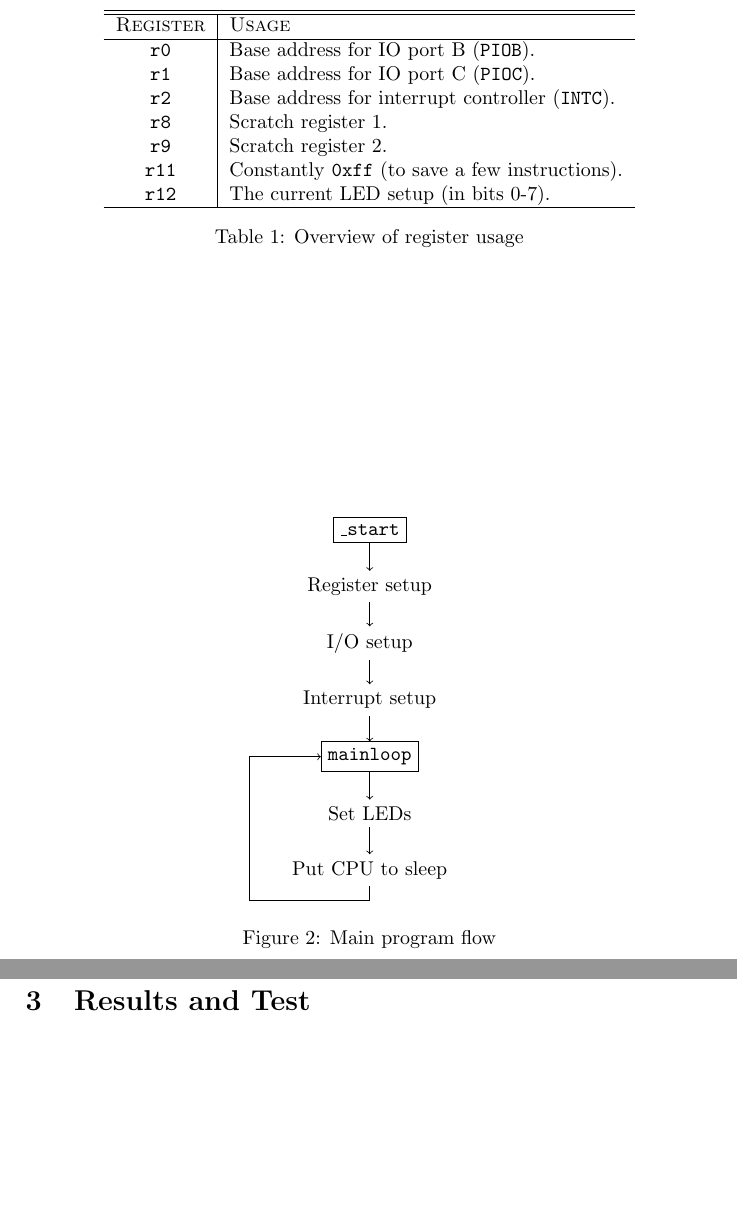
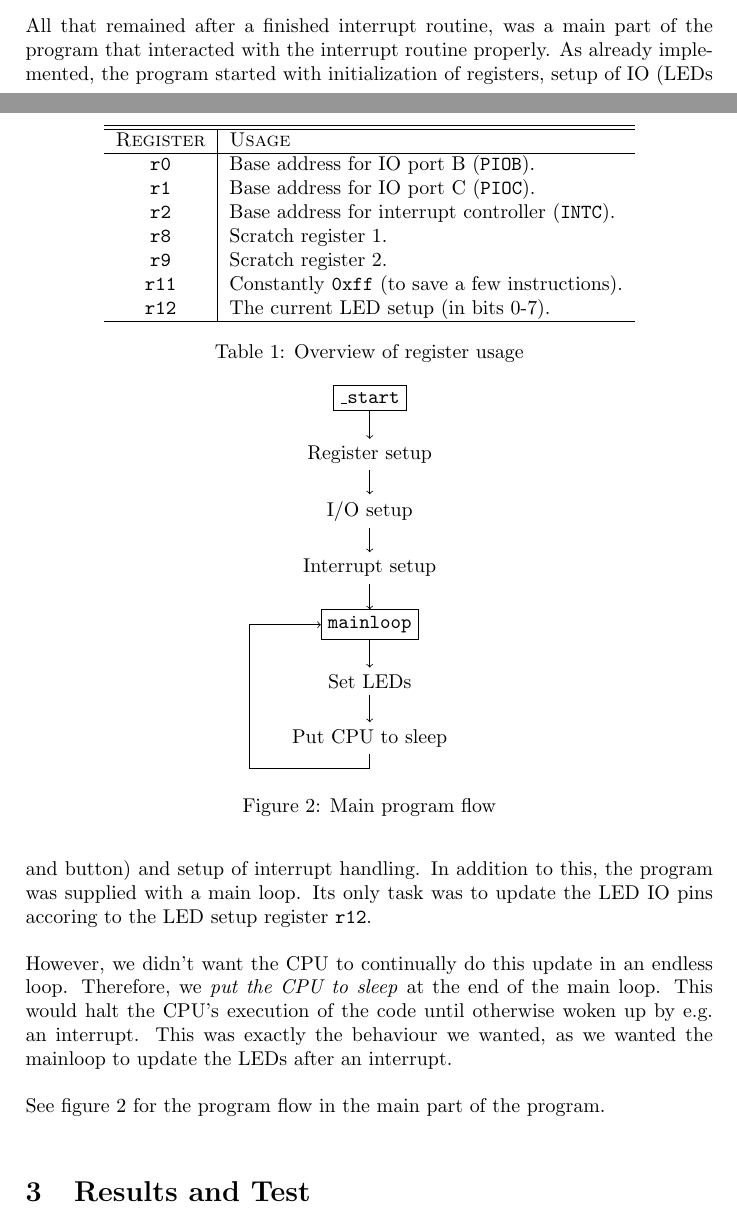
Before and after one commit to evegard/tdt4258, a LaTeX paper (ex1/report/report.tex, which reads ex1/report/figures/mainflow.tex, ex1/report/sections/descmeth.tex): two parts of pages 5 and 6 of 7 before the commit and two parts of pages 4 and 5 of 7 after it, joined at a grey line, cut at the place of the change, the shorter picture padded with empty space. Compiled offline with pdfLaTeX.

Commit message:
Finished the Description and methodology part, sort of

```diff
--- a/ex1/report/figures/mainflow.tex
+++ b/ex1/report/figures/mainflow.tex
@@ -28,5 +28,5 @@
 
 \end{tikzpicture}
 \caption{Main program flow}
-\label{fig:programflow}
+\label{fig:mainflow}
 \end{figure}
--- a/ex1/report/sections/descmeth.tex
+++ b/ex1/report/sections/descmeth.tex
@@ -119,4 +119,22 @@ pins. This is left for the main loop, as we shall see soon.
 
 \subsection{Main program loop}
 
+All that remained after a finished interrupt routine, was a main part of
+the program that interacted with the interrupt routine properly. As
+already implemented, the program started with initialization of
+registers, setup of IO (LEDs and button) and setup of interrupt
+handling. In addition to this, the program was supplied with a main
+loop. Its only task was to update the LED IO pins accoring to the LED
+setup register \texttt{r12}.
+
+However, we didn't want the CPU to continually do this update in an
+endless loop. Therefore, we \emph{put the CPU to sleep} at the end of
+the main loop. This would halt the CPU's execution of the code until
+otherwise woken up by e.g. an interrupt. This was exactly the behaviour
+we wanted, as we wanted the mainloop to update the LEDs after an
+interrupt.
+
+See figure \ref{fig:mainflow} for the program flow in the main part of
+the program.
+
 \input{figures/mainflow}
```
Also changed, not shown: ex1/report/sections/descmeth.tex (2 more changed lines).
